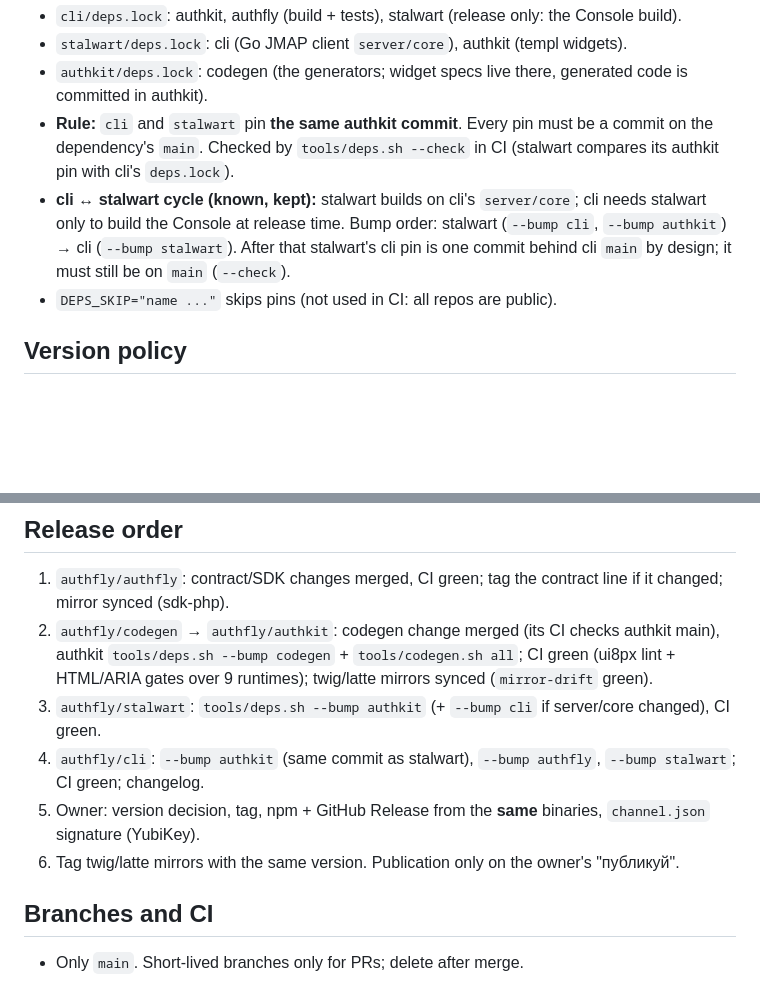
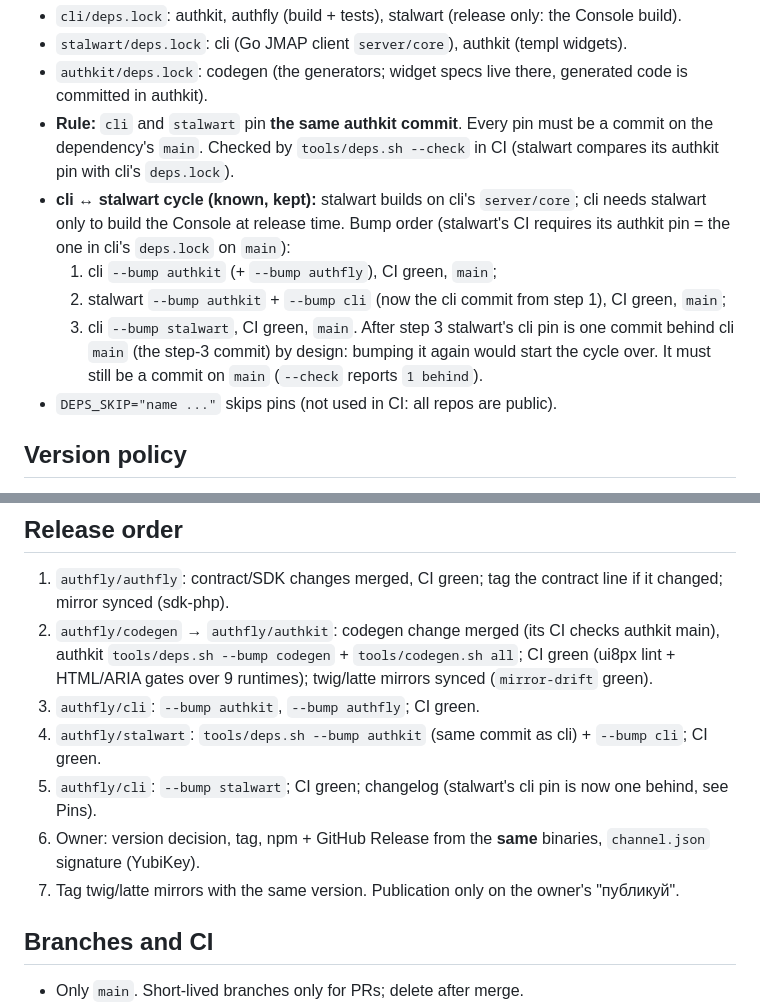
Before and after one commit to authfly/cli, a Markdown page: docs/SOURCES.md, 2 parts joined by grey strips. GitHub-like rendering; blank space fills up the shorter version.

Commit message:
docs: SOURCES.md bump order as CI enforces it (cli authkit -> stalwart -> cli stalwart)

```diff
--- a/docs/SOURCES.md
+++ b/docs/SOURCES.md
@@ -26,8 +26,12 @@ CI job `mirror-drift` (authkit, authfly) fails when a mirror tree differs from i
 - **Rule:** `cli` and `stalwart` pin **the same authkit commit**. Every pin must be a commit on the dependency's `main`.
   Checked by `tools/deps.sh --check` in CI (stalwart compares its authkit pin with cli's `deps.lock`).
 - **cli ↔ stalwart cycle (known, kept):** stalwart builds on cli's `server/core`; cli needs stalwart only to build the
-  Console at release time. Bump order: stalwart (`--bump cli`, `--bump authkit`) → cli (`--bump stalwart`). After that
-  stalwart's cli pin is one commit behind cli `main` by design; it must still be on `main` (`--check`).
+  Console at release time. Bump order (stalwart's CI requires its authkit pin = the one in cli's `deps.lock` on `main`):
+  1. cli `--bump authkit` (+ `--bump authfly`), CI green, `main`;
+  2. stalwart `--bump authkit` + `--bump cli` (now the cli commit from step 1), CI green, `main`;
+  3. cli `--bump stalwart`, CI green, `main`.
+  After step 3 stalwart's cli pin is one commit behind cli `main` (the step-3 commit) by design: bumping it again would
+  start the cycle over. It must still be a commit on `main` (`--check` reports `1 behind`).
 - `DEPS_SKIP="name ..."` skips pins (not used in CI: all repos are public).
 
 ## Version policy
@@ -45,10 +49,11 @@ CI job `mirror-drift` (authkit, authfly) fails when a mirror tree differs from i
 
 1. `authfly/authfly`: contract/SDK changes merged, CI green; tag the contract line if it changed; mirror synced (sdk-php).
 2. `authfly/codegen` → `authfly/authkit`: codegen change merged (its CI checks authkit main), authkit `tools/deps.sh --bump codegen` + `tools/codegen.sh all`; CI green (ui8px lint + HTML/ARIA gates over 9 runtimes); twig/latte mirrors synced (`mirror-drift` green).
-3. `authfly/stalwart`: `tools/deps.sh --bump authkit` (+ `--bump cli` if server/core changed), CI green.
-4. `authfly/cli`: `--bump authkit` (same commit as stalwart), `--bump authfly`, `--bump stalwart`; CI green; changelog.
-5. Owner: version decision, tag, npm + GitHub Release from the **same** binaries, `channel.json` signature (YubiKey).
-6. Tag twig/latte mirrors with the same version. Publication only on the owner's "публикуй".
+3. `authfly/cli`: `--bump authkit`, `--bump authfly`; CI green.
+4. `authfly/stalwart`: `tools/deps.sh --bump authkit` (same commit as cli) + `--bump cli`; CI green.
+5. `authfly/cli`: `--bump stalwart`; CI green; changelog (stalwart's cli pin is now one behind, see Pins).
+6. Owner: version decision, tag, npm + GitHub Release from the **same** binaries, `channel.json` signature (YubiKey).
+7. Tag twig/latte mirrors with the same version. Publication only on the owner's "публикуй".
 
 ## Branches and CI
 
```
